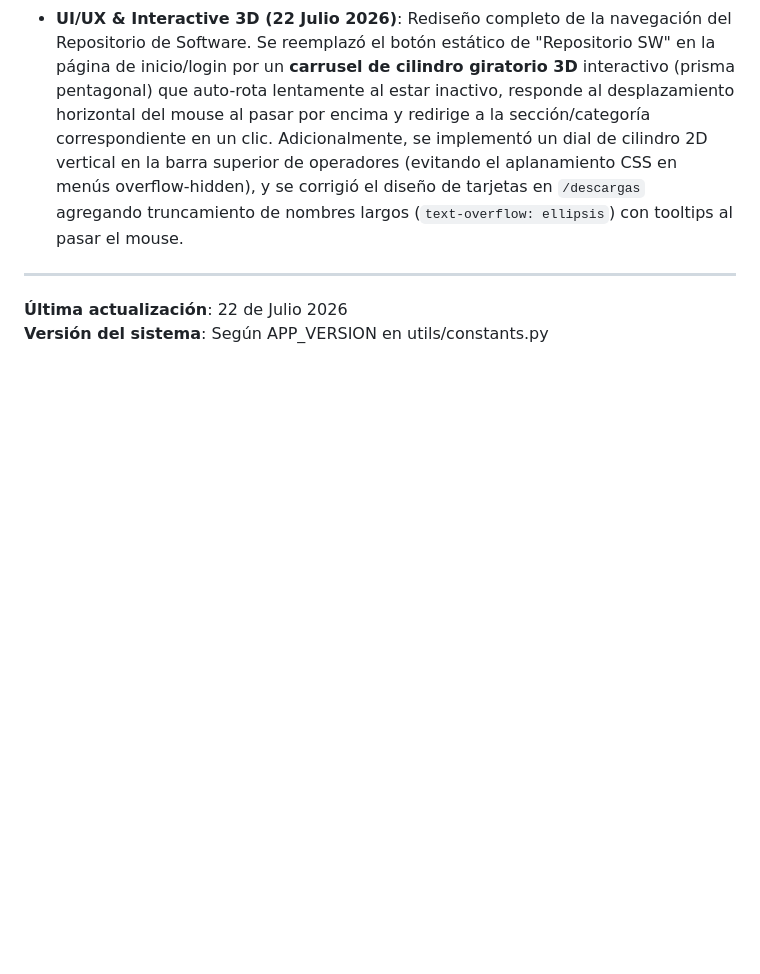
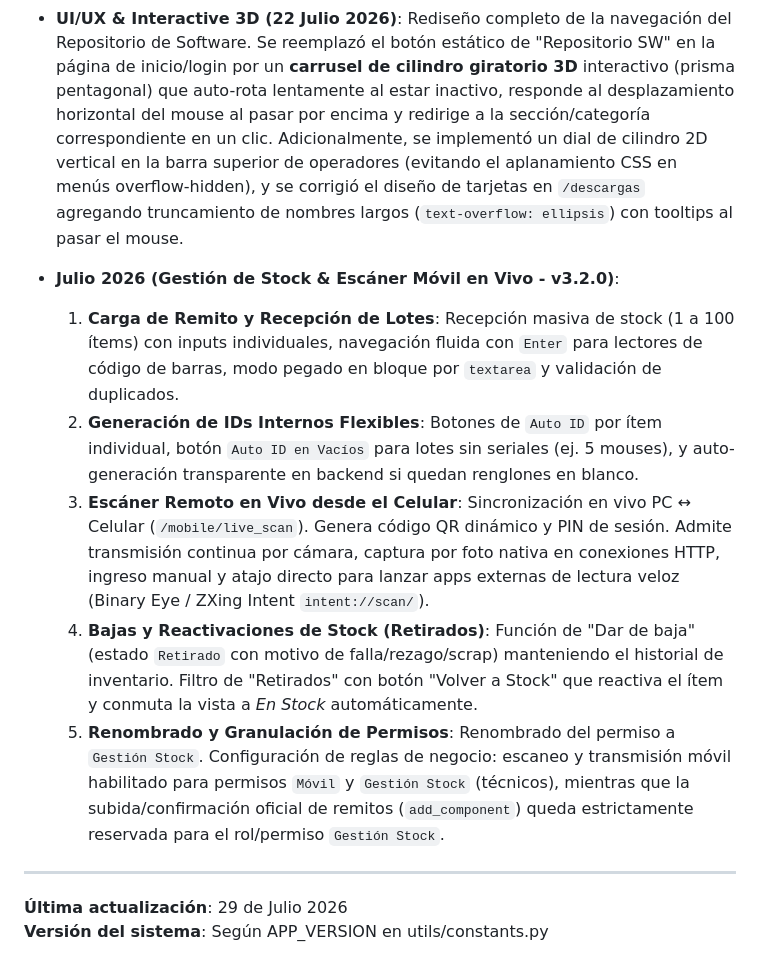
Before and after one commit to gustavounju/servidor-inventario, a Markdown page: CONTEXT.md, the part around the change. Drawn GitHub-style; blank space fills up the shorter version.

Commit message:
docs: actualizar CONTEXT.md con la documentacion del release de Gestion de Stock y Escaner Mobil

```diff
--- a/CONTEXT.md
+++ b/CONTEXT.md
@@ -181,7 +181,14 @@ python servidor.py (modo HTTP en puerto 8080 para móviles)
 - **Feature (16 Julio 2026)**: Implementación del Repositorio Público de Software y Drivers (`/descargas`). Se creó una interfaz web (`descargas.html`) que lee dinámicamente un catálogo local (`catalog.json`) y escanea el disco (`static/downloads/`) para servir ejecutables de instalación a velocidad LAN a los técnicos. Además, se implementó auditoría de descargas almacenando el historial (IP, categoría, archivo) en la tabla `software_download_logs` para su revisión por parte de Administradores.
 - **UI/UX & Interactive 3D (22 Julio 2026)**: Rediseño completo de la navegación del Repositorio de Software. Se reemplazó el botón estático de "Repositorio SW" en la página de inicio/login por un **carrusel de cilindro giratorio 3D** interactivo (prisma pentagonal) que auto-rota lentamente al estar inactivo, responde al desplazamiento horizontal del mouse al pasar por encima y redirige a la sección/categoría correspondiente en un clic. Adicionalmente, se implementó un dial de cilindro 2D vertical en la barra superior de operadores (evitando el aplanamiento CSS en menús overflow-hidden), y se corrigió el diseño de tarjetas en `/descargas` agregando truncamiento de nombres largos (`text-overflow: ellipsis`) con tooltips al pasar el mouse.
 
+- **Julio 2026 (Gestión de Stock & Escáner Móvil en Vivo - v3.2.0)**:
+  1. **Carga de Remito y Recepción de Lotes**: Recepción masiva de stock (1 a 100 ítems) con inputs individuales, navegación fluida con `Enter` para lectores de código de barras, modo pegado en bloque por `textarea` y validación de duplicados.
+  2. **Generación de IDs Internos Flexibles**: Botones de `Auto ID` por ítem individual, botón `Auto ID en Vacíos` para lotes sin seriales (ej. 5 mouses), y auto-generación transparente en backend si quedan renglones en blanco.
+  3. **Escáner Remoto en Vivo desde el Celular**: Sincronización en vivo PC ↔ Celular (`/mobile/live_scan`). Genera código QR dinámico y PIN de sesión. Admite transmisión continua por cámara, captura por foto nativa en conexiones HTTP, ingreso manual y atajo directo para lanzar apps externas de lectura veloz (Binary Eye / ZXing Intent `intent://scan/`).
+  4. **Bajas y Reactivaciones de Stock (Retirados)**: Función de "Dar de baja" (estado `Retirado` con motivo de falla/rezago/scrap) manteniendo el historial de inventario. Filtro de "Retirados" con botón "Volver a Stock" que reactiva el ítem y conmuta la vista a *En Stock* automáticamente.
+  5. **Renombrado y Granulación de Permisos**: Renombrado del permiso a `Gestión Stock`. Configuración de reglas de negocio: escaneo y transmisión móvil habilitado para permisos `Móvil` y `Gestión Stock` (técnicos), mientras que la subida/confirmación oficial de remitos (`add_component`) queda estrictamente reservada para el rol/permiso `Gestión Stock`.
+
 ---
 
-**Última actualización**: 22 de Julio 2026
+**Última actualización**: 29 de Julio 2026
 **Versión del sistema**: Según APP_VERSION en utils/constants.py
```
